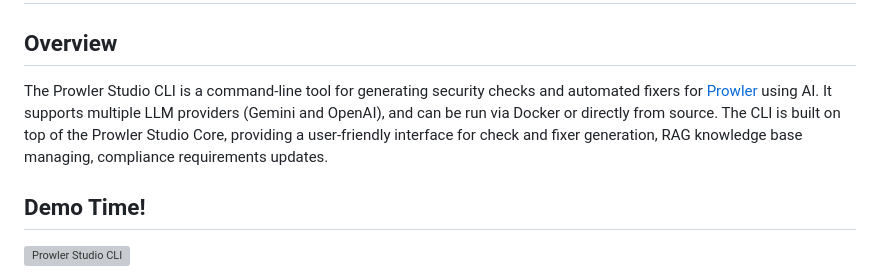
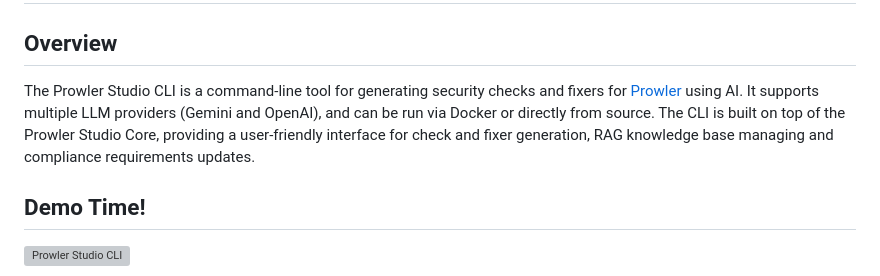
Before and after one commit to prowler-cloud/prowler-studio, a Markdown page: docs/cli.md, the part around the change. GitHub-like rendering; grey boxes are pictures that could not be loaded.

Commit message:
docs(cli): fix wording in CLI overview for consistency\n\n- Updated the overview section in docs/cli.md to clarify that the CLI generates security checks and fixers (not just automated fixers), and improved wording for consistency with the rest of the documentation.

```diff
--- a/docs/cli.md
+++ b/docs/cli.md
@@ -2,7 +2,7 @@
 
 ## Overview
 
-The Prowler Studio CLI is a command-line tool for generating security checks and automated fixers for [Prowler](https://github.com/prowler-cloud/prowler) using AI. It supports multiple LLM providers (Gemini and OpenAI), and can be run via Docker or directly from source. The CLI is built on top of the Prowler Studio Core, providing a user-friendly interface for check and fixer generation, RAG knowledge base managing, compliance requirements updates.
+The Prowler Studio CLI is a command-line tool for generating security checks and fixers for [Prowler](https://github.com/prowler-cloud/prowler) using AI. It supports multiple LLM providers (Gemini and OpenAI), and can be run via Docker or directly from source. The CLI is built on top of the Prowler Studio Core, providing a user-friendly interface for check and fixer generation, RAG knowledge base managing and compliance requirements updates.
 
 ## Demo Time!
 
```
